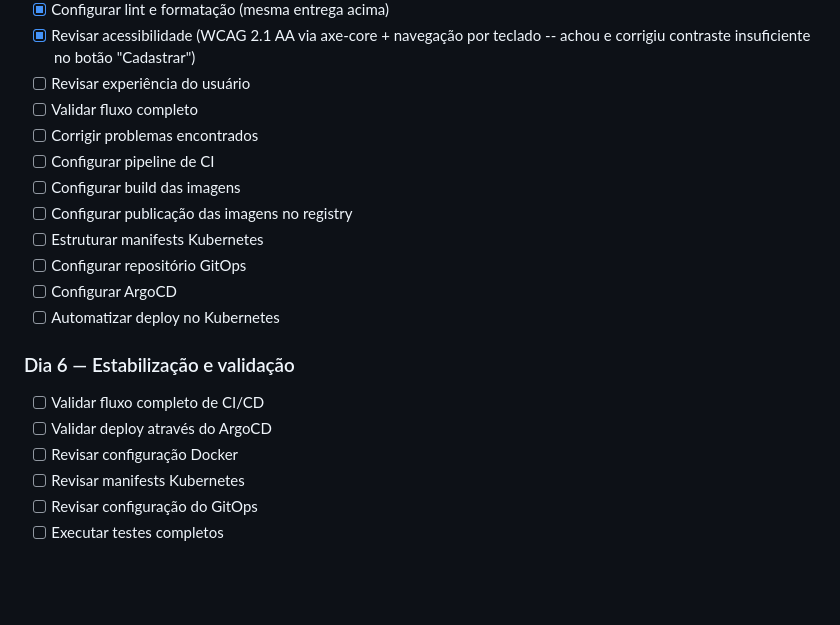
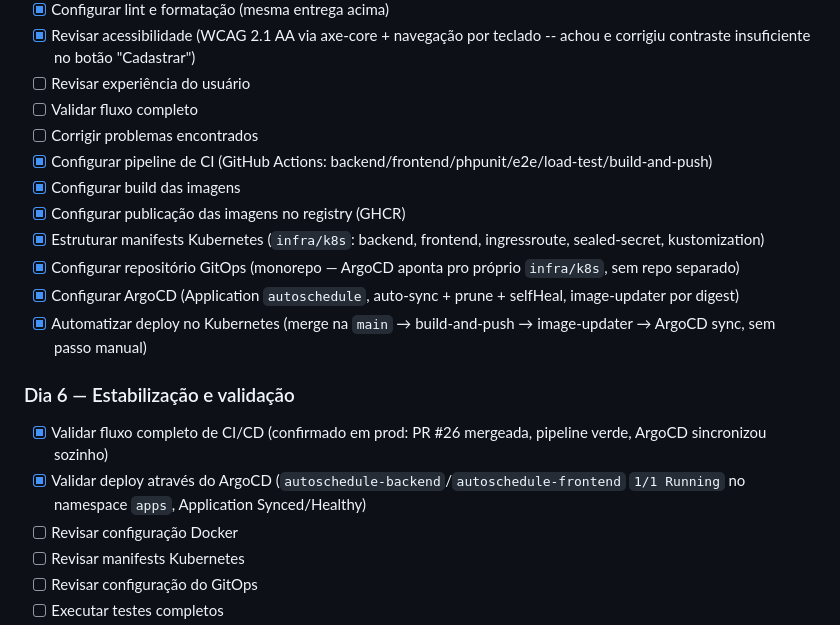
Before and after one commit to justgu1/AutoSchedule, a Markdown page: Worklist.md, the part around the change. GitHub-like rendering; blank space fills up the shorter version.

```diff
--- a/Worklist.md
+++ b/Worklist.md
@@ -130,18 +130,18 @@ Priorizado antes do domínio de veículo/agendamento porque o primeiro endpoint
 - [ ] Revisar experiência do usuário
 - [ ] Validar fluxo completo
 - [ ] Corrigir problemas encontrados
-- [ ] Configurar pipeline de CI
-- [ ] Configurar build das imagens
-- [ ] Configurar publicação das imagens no registry
-- [ ] Estruturar manifests Kubernetes
-- [ ] Configurar repositório GitOps
-- [ ] Configurar ArgoCD
-- [ ] Automatizar deploy no Kubernetes
+- [x] Configurar pipeline de CI (GitHub Actions: backend/frontend/phpunit/e2e/load-test/build-and-push)
+- [x] Configurar build das imagens
+- [x] Configurar publicação das imagens no registry (GHCR)
+- [x] Estruturar manifests Kubernetes (`infra/k8s`: backend, frontend, ingressroute, sealed-secret, kustomization)
+- [x] Configurar repositório GitOps (monorepo — ArgoCD aponta pro próprio `infra/k8s`, sem repo separado)
+- [x] Configurar ArgoCD (Application `autoschedule`, auto-sync + prune + selfHeal, image-updater por digest)
+- [x] Automatizar deploy no Kubernetes (merge na `main` → build-and-push → image-updater → ArgoCD sync, sem passo manual)
 
 ### Dia 6 — Estabilização e validação
 
-- [ ] Validar fluxo completo de CI/CD
-- [ ] Validar deploy através do ArgoCD
+- [x] Validar fluxo completo de CI/CD (confirmado em prod: PR #26 mergeada, pipeline verde, ArgoCD sincronizou sozinho)
+- [x] Validar deploy através do ArgoCD (`autoschedule-backend`/`autoschedule-frontend` `1/1 Running` no namespace `apps`, Application Synced/Healthy)
 - [ ] Revisar configuração Docker
 - [ ] Revisar manifests Kubernetes
 - [ ] Revisar configuração do GitOps
```
Also changed, not shown: docs/architecture.md (+39 -0 lines).
